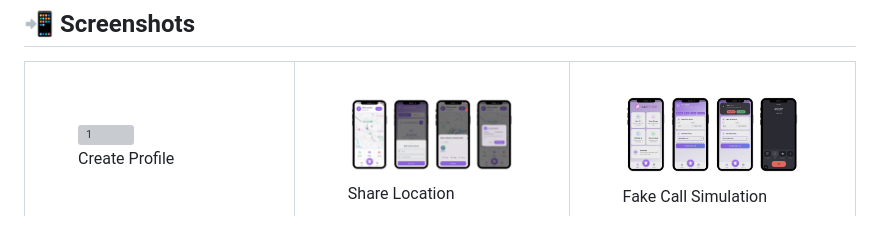
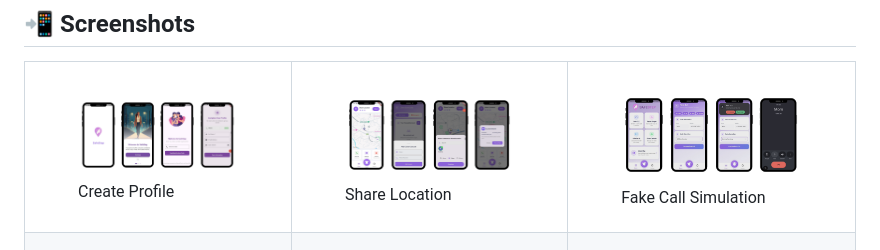
Before and after one commit to budd9442/SafeStep, a Markdown page: README.md, the part around the change. GitHub-like rendering; grey boxes are pictures that could not be loaded.

```diff
--- a/README.md
+++ b/README.md
@@ -72,7 +72,7 @@ It enables users to send instant SOS alerts, share live location, access safety
   <tr>
     <td>
       <figure>
-        <img src="images/1.png" alt="1" width="700" height="300"/>
+        <img src="images/3.png" alt="1" width="700" height="300"/>
         <figcaption>Create Profile</figcaption>
       </figure>
     </td>
```
